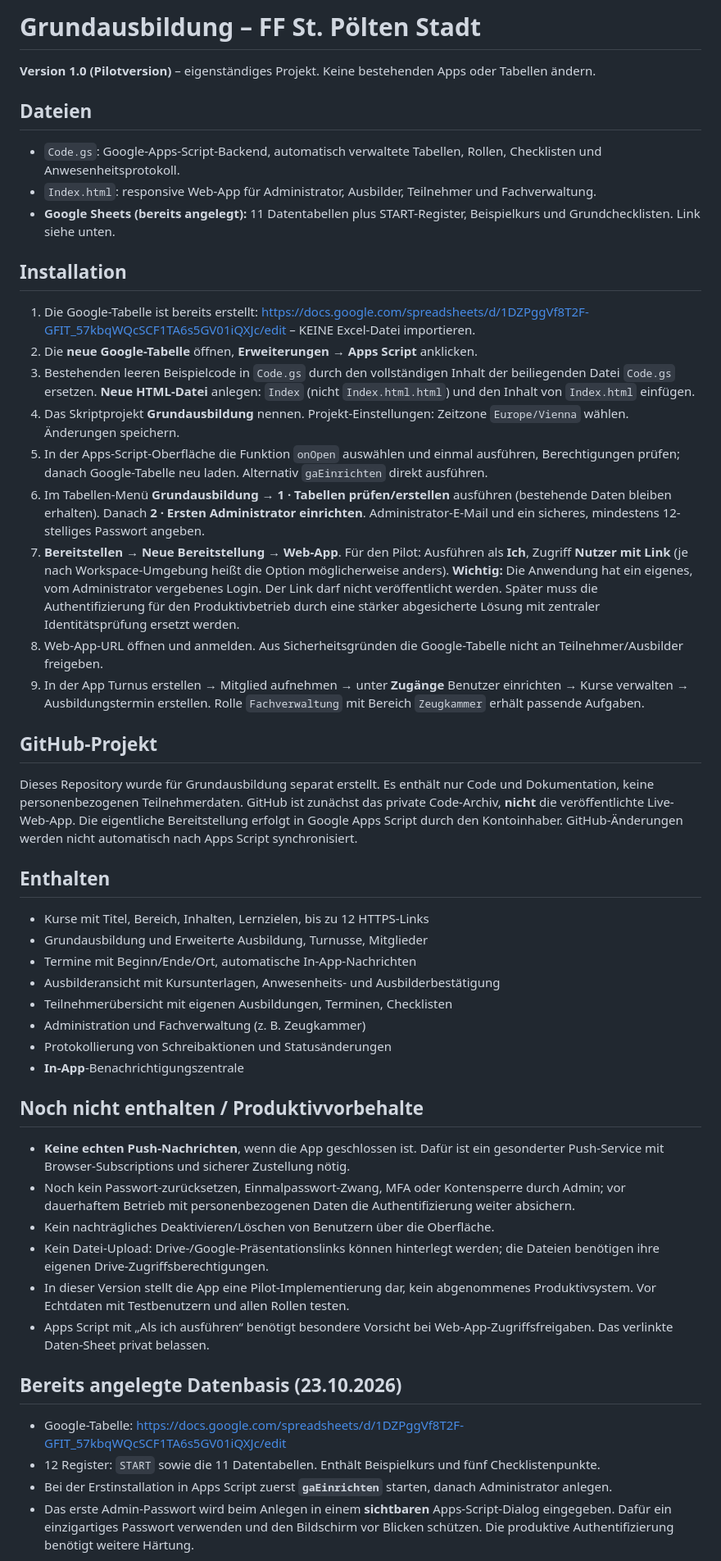
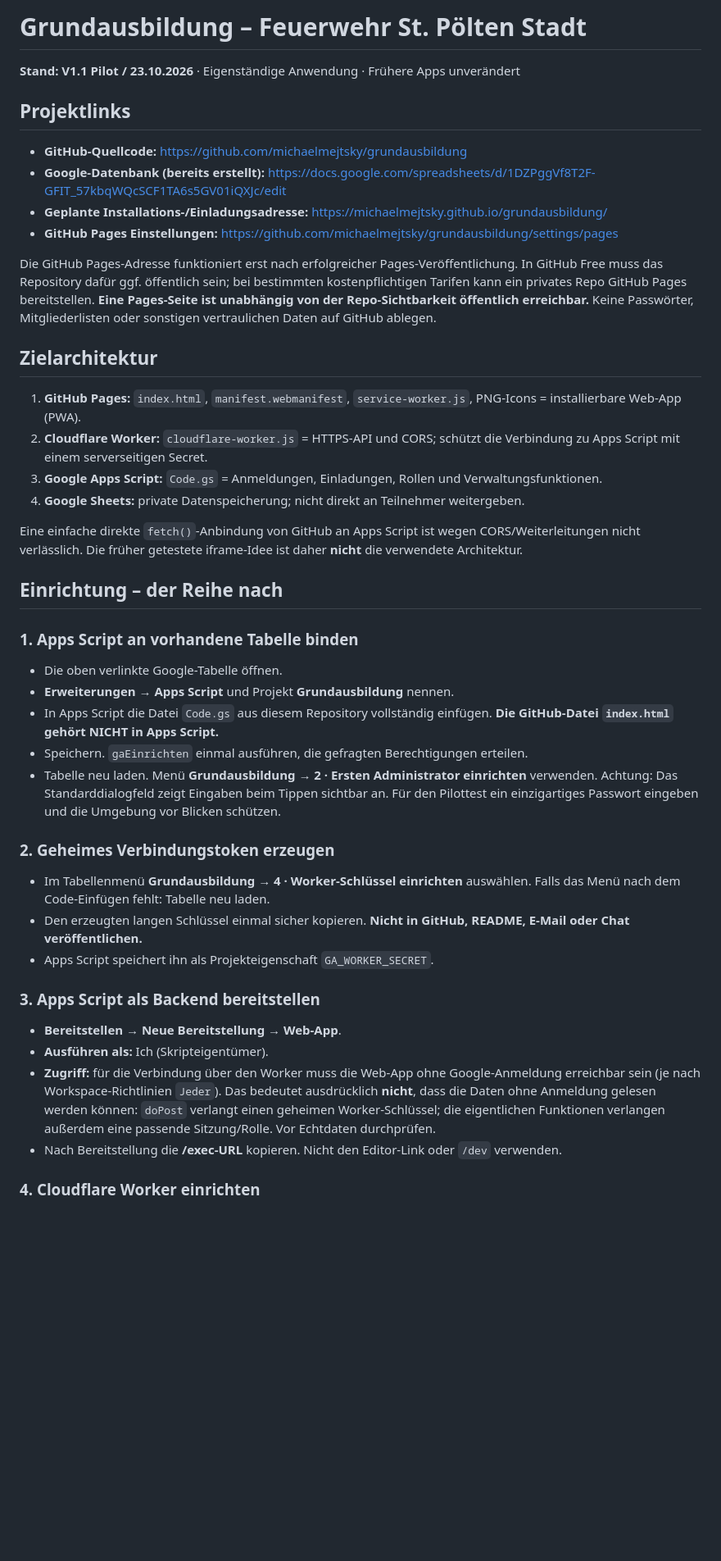
Before and after one commit to michaelmejtsky/grundausbildung, a Markdown page: README.md, the part around one of its changes. Shown at 82% size. GitHub-like rendering; blank space fills up the shorter version.

Commit message:
Schrittweise GitHub-PWA + Cloudflare Worker + Apps-Script-Einrichtung dokumentieren

```diff
--- a/README.md
+++ b/README.md
@@ -1,45 +1,47 @@
-# Grundausbildung – FF St. Pölten Stadt
+# Grundausbildung – Feuerwehr St. Pölten Stadt
 
-**Version 1.0 (Pilotversion)** – eigenständiges Projekt. Keine bestehenden Apps oder Tabellen ändern.
+**Stand: V1.1 Pilot / 23.10.2026** · Eigenständige Anwendung · Frühere Apps unverändert
 
-## Dateien
-- `Code.gs`: Google-Apps-Script-Backend, automatisch verwaltete Tabellen, Rollen, Checklisten und Anwesenheitsprotokoll.
-- `Index.html`: responsive Web-App für Administrator, Ausbilder, Teilnehmer und Fachverwaltung.
-- **Google Sheets (bereits angelegt):** 11 Datentabellen plus START-Register, Beispielkurs und Grundchecklisten. Link siehe unten.
+## Projektlinks
 
-## Installation
-1. Die Google-Tabelle ist bereits erstellt: https://docs.google.com/spreadsheets/d/1DZPggVf8T2F-GFIT_57kbqWQcSCF1TA6s5GV01iQXJc/edit – KEINE Excel-Datei importieren.
-2. Die **neue Google-Tabelle** öffnen, **Erweiterungen → Apps Script** anklicken.
-3. Bestehenden leeren Beispielcode in `Code.gs` durch den vollständigen Inhalt der beiliegenden Datei `Code.gs` ersetzen. **Neue HTML-Datei** anlegen: `Index` (nicht `Index.html.html`) und den Inhalt von `Index.html` einfügen.
-4. Das Skriptprojekt **Grundausbildung** nennen. Projekt-Einstellungen: Zeitzone `Europe/Vienna` wählen. Änderungen speichern.
-5. In der Apps-Script-Oberfläche die Funktion `onOpen` auswählen und einmal ausführen, Berechtigungen prüfen; danach Google-Tabelle neu laden. Alternativ `gaEinrichten` direkt ausführen.
-6. Im Tabellen-Menü **Grundausbildung → 1 · Tabellen prüfen/erstellen** ausführen (bestehende Daten bleiben erhalten). Danach **2 · Ersten Administrator einrichten**. Administrator-E-Mail und ein sicheres, mindestens 12-stelliges Passwort angeben.
-7. **Bereitstellen → Neue Bereitstellung → Web-App**. Für den Pilot: Ausführen als **Ich**, Zugriff **Nutzer mit Link** (je nach Workspace-Umgebung heißt die Option möglicherweise anders). **Wichtig:** Die Anwendung hat ein eigenes, vom Administrator vergebenes Login. Der Link darf nicht veröffentlicht werden. Später muss die Authentifizierung für den Produktivbetrieb durch eine stärker abgesicherte Lösung mit zentraler Identitätsprüfung ersetzt werden.
-8. Web-App-URL öffnen und anmelden. Aus Sicherheitsgründen die Google-Tabelle nicht an Teilnehmer/Ausbilder freigeben.
-9. In der App Turnus erstellen → Mitglied aufnehmen → unter **Zugänge** Benutzer einrichten → Kurse verwalten → Ausbildungstermin erstellen. Rolle `Fachverwaltung` mit Bereich `Zeugkammer` erhält passende Aufgaben.
+- **GitHub-Quellcode:** https://github.com/michaelmejtsky/grundausbildung
+- **Google-Datenbank (bereits erstellt):** https://docs.google.com/spreadsheets/d/1DZPggVf8T2F-GFIT_57kbqWQcSCF1TA6s5GV01iQXJc/edit
+- **Geplante Installations-/Einladungsadresse:** https://michaelmejtsky.github.io/grundausbildung/
+- **GitHub Pages Einstellungen:** https://github.com/michaelmejtsky/grundausbildung/settings/pages
 
-## GitHub-Projekt
-Dieses Repository wurde für Grundausbildung separat erstellt. Es enthält nur Code und Dokumentation, keine personenbezogenen Teilnehmerdaten. GitHub ist zunächst das private Code-Archiv, **nicht** die veröffentlichte Live-Web-App. Die eigentliche Bereitstellung erfolgt in Google Apps Script durch den Kontoinhaber. GitHub-Änderungen werden nicht automatisch nach Apps Script synchronisiert.
+Die GitHub Pages-Adresse funktioniert erst nach erfolgreicher Pages-Veröffentlichung. In GitHub Free muss das Repository dafür ggf. öffentlich sein; bei bestimmten kostenpflichtigen Tarifen kann ein privates Repo GitHub Pages bereitstellen. **Eine Pages-Seite ist unabhängig von der Repo-Sichtbarkeit öffentlich erreichbar.** Keine Passwörter, Mitgliederlisten oder sonstigen vertraulichen Daten auf GitHub ablegen.
 
-## Enthalten
-- Kurse mit Titel, Bereich, Inhalten, Lernzielen, bis zu 12 HTTPS-Links
-- Grundausbildung und Erweiterte Ausbildung, Turnusse, Mitglieder
-- Termine mit Beginn/Ende/Ort, automatische In-App-Nachrichten
-- Ausbilderansicht mit Kursunterlagen, Anwesenheits- und Ausbilderbestätigung
-- Teilnehmerübersicht mit eigenen Ausbildungen, Terminen, Checklisten
-- Administration und Fachverwaltung (z. B. Zeugkammer)
-- Protokollierung von Schreibaktionen und Statusänderungen
-- **In-App**-Benachrichtigungszentrale
+## Zielarchitektur
 
-## Noch nicht enthalten / Produktivvorbehalte
-- **Keine echten Push-Nachrichten**, wenn die App geschlossen ist. Dafür ist ein gesonderter Push-Service mit Browser-Subscriptions und sicherer Zustellung nötig.
-- Noch kein Passwort-zurücksetzen, Einmalpasswort-Zwang, MFA oder Kontensperre durch Admin; vor dauerhaftem Betrieb mit personenbezogenen Daten die Authentifizierung weiter absichern.
-- Kein nachträgliches Deaktivieren/Löschen von Benutzern über die Oberfläche.
-- Kein Datei-Upload: Drive-/Google-Präsentationslinks können hinterlegt werden; die Dateien benötigen ihre eigenen Drive-Zugriffsberechtigungen.
-- In dieser Version stellt die App eine Pilot-Implementierung dar, kein abgenommenes Produktivsystem. Vor Echtdaten mit Testbenutzern und allen Rollen testen.
-- Apps Script mit „Als ich ausführen“ benötigt besondere Vorsicht bei Web-App-Zugriffsfreigaben. Das verlinkte Daten-Sheet privat belassen.
-## Bereits angelegte Datenbasis (23.10.2026)
-- Google-Tabelle: https://docs.google.com/spreadsheets/d/1DZPggVf8T2F-GFIT_57kbqWQcSCF1TA6s5GV01iQXJc/edit
-- 12 Register: `START` sowie die 11 Datentabellen. Enthält Beispielkurs und fünf Checklistenpunkte.
-- Bei der Erstinstallation in Apps Script zuerst **`gaEinrichten`** starten, danach Administrator anlegen.
-- Das erste Admin-Passwort wird beim Anlegen in einem **sichtbaren** Apps-Script-Dialog eingegeben. Dafür ein einzigartiges Passwort verwenden und den Bildschirm vor Blicken schützen. Die produktive Authentifizierung benötigt weitere Härtung.
+1. **GitHub Pages:** `index.html`, `manifest.webmanifest`, `service-worker.js`, PNG-Icons = installierbare Web-App (PWA).
+2. **Cloudflare Worker:** `cloudflare-worker.js` = HTTPS-API und CORS; schützt die Verbindung zu Apps Script mit einem serverseitigen Secret.
+3. **Google Apps Script:** `Code.gs` = Anmeldungen, Einladungen, Rollen und Verwaltungsfunktionen.
+4. **Google Sheets:** private Datenspeicherung; nicht direkt an Teilnehmer weitergeben.
+
+Eine einfache direkte `fetch()`-Anbindung von GitHub an Apps Script ist wegen CORS/Weiterleitungen nicht verlässlich. Die früher getestete iframe-Idee ist daher **nicht** die verwendete Architektur.
+
+## Einrichtung – der Reihe nach
+
+### 1. Apps Script an vorhandene Tabelle binden
+
+- Die oben verlinkte Google-Tabelle öffnen.
+- **Erweiterungen → Apps Script** und Projekt **Grundausbildung** nennen.
+- In Apps Script die Datei `Code.gs` aus diesem Repository vollständig einfügen. **Die GitHub-Datei `index.html` gehört NICHT in Apps Script.**
+- Speichern. `gaEinrichten` einmal ausführen, die gefragten Berechtigungen erteilen.
+- Tabelle neu laden. Menü **Grundausbildung → 2 · Ersten Administrator einrichten** verwenden. Achtung: Das Standarddialogfeld zeigt Eingaben beim Tippen sichtbar an. Für den Pilottest ein einzigartiges Passwort eingeben und die Umgebung vor Blicken schützen.
+
+### 2. Geheimes Verbindungstoken erzeugen
+
+- Im Tabellenmenü **Grundausbildung → 4 · Worker-Schlüssel einrichten** auswählen. Falls das Menü nach dem Code-Einfügen fehlt: Tabelle neu laden.
+- Den erzeugten langen Schlüssel einmal sicher kopieren. **Nicht in GitHub, README, E-Mail oder Chat veröffentlichen.**
+- Apps Script speichert ihn als Projekteigenschaft `GA_WORKER_SECRET`.
+
+### 3. Apps Script als Backend bereitstellen
+
+- **Bereitstellen → Neue Bereitstellung → Web-App**.
+- **Ausführen als:** Ich (Skripteigentümer).
+- **Zugriff:** für die Verbindung über den Worker muss die Web-App ohne Google-Anmeldung erreichbar sein (je nach Workspace-Richtlinien `Jeder`). Das bedeutet ausdrücklich **nicht**, dass die Daten ohne Anmeldung gelesen werden können: `doPost` verlangt einen geheimen Worker-Schlüssel; die eigentlichen Funktionen verlangen außerdem eine passende Sitzung/Rolle. Vor Echtdaten durchprüfen.
+- Nach Bereitstellung die **/exec-URL** kopieren. Nicht den Editor-Link oder `/dev` verwenden.
+
+### 4. Cloudflare Worker einrichten
+
```
Also changed, not shown: other parts of README.md (+49 -0 lines).
